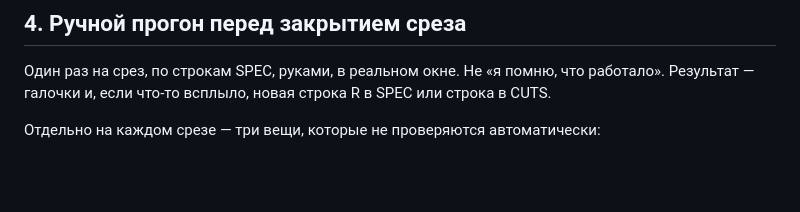
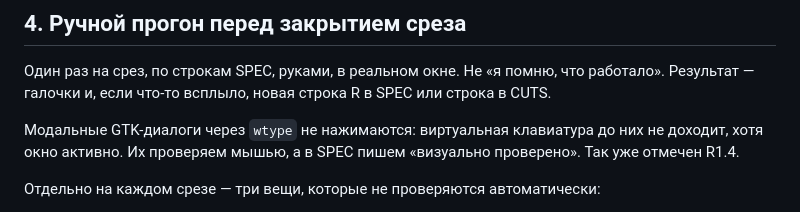
Before and after one commit to CryptoMiron/markcraft, a Markdown page: docs/PROCESS.md, the part around the change. GitHub-like rendering; blank space fills up the shorter version.

Commit message:
S1: документация среза, чек-скрипт, заметка про диалоги

```diff
--- a/docs/PROCESS.md
+++ b/docs/PROCESS.md
@@ -49,6 +49,10 @@
 Один раз на срез, по строкам SPEC, руками, в реальном окне. Не «я помню, что работало».
 Результат — галочки и, если что-то всплыло, новая строка R в SPEC или строка в CUTS.
 
+Модальные GTK-диалоги через `wtype` не нажимаются: виртуальная клавиатура до них не
+доходит, хотя окно активно. Их проверяем мышью, а в SPEC пишем «визуально проверено».
+Так уже отмечен R1.4.
+
 Отдельно на каждом срезе — три вещи, которые не проверяются автоматически:
 
 - **IME:** переключиться на русскую раскладку, набрать абзац, стереть, отменить.
```
